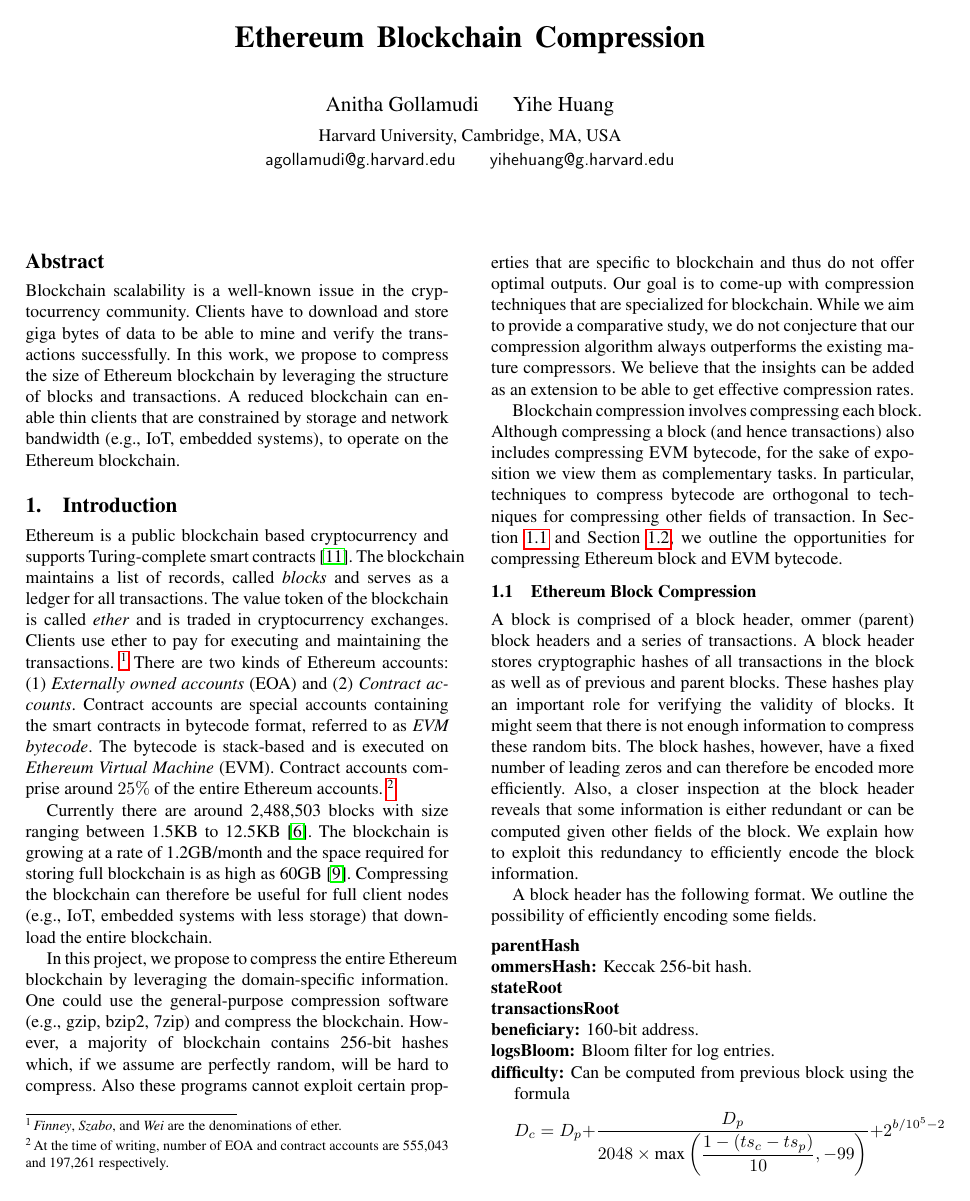
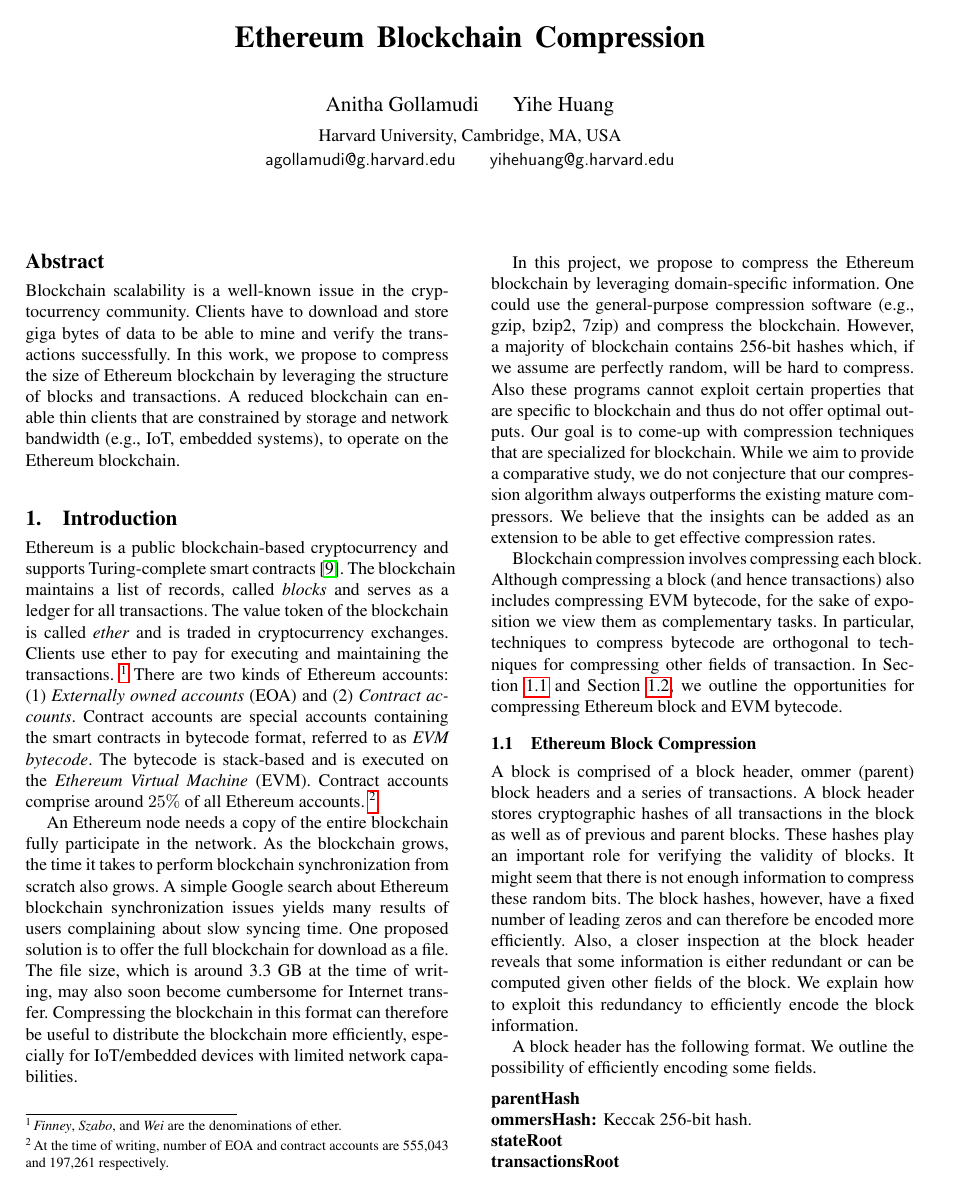
Before and after one commit to anithag/compressEVM, a LaTeX paper (final/final.tex, which reads final/introduction.tex): page 1 of 5. Compiled offline with pdfLaTeX; a missing font is replaced by an installed copy or a similar font.

Commit message:
new intro

```diff
--- a/final/introduction.tex
+++ b/final/introduction.tex
@@ -12,17 +12,19 @@
 	\item \emph{Contract accounts}.
 \end{enumerate*}
 Contract accounts are special accounts containing the smart contracts in bytecode format, referred to as \emph{EVM bytecode}.
-The bytecode is stack-based and is executed on \emph{Ethereum Virtual Machine} (EVM).
-Contract accounts comprise around $25\%$ of the entire \eth{} accounts.~\footnote{
+The bytecode is stack-based and is executed on the \emph{Ethereum Virtual Machine} (EVM).
+Contract accounts comprise around $25\%$ of all \eth{} accounts.~\footnote{
 At the time of writing, number of EOA and contract accounts are 555,043 and 197,261 respectively.}
 
-Currently there are around 2,488,503 blocks with size ranging between 1.5KB to 12.5KB~\cite{ethblocksize}.
-The blockchain is growing at a rate of 1.2GB/month and
-the space required for storing full blockchain is as high as 60GB~\cite{ethdiskspace}.
-Compressing the blockchain can therefore be useful for full client nodes (e.g., IoT, embedded systems with less storage)
-that download the entire blockchain.
+%Currently there are around 2,488,503 blocks with size ranging between 1.5KB to 12.5KB~\cite{ethblocksize}.
+%The blockchain is growing at a rate of 1.2GB/month and
+%the space required for storing full blockchain is as high as 60GB~\cite{ethdiskspace}.
+%Compressing the blockchain can therefore be useful for full client nodes (e.g., IoT, embedded systems with less storage)
+%that download the entire blockchain.
 
-In this project, we propose to compress the entire \eth{} blockchain by leveraging the domain-specific information.
+An \eth{} node needs a copy of the entire blockchain fully participate in the network. As the blockchain grows, the time it takes to perform blockchain synchronization from scratch also grows. A simple Google search about \eth{} blockchain synchronization issues yields many results of users complaining about slow syncing time. One proposed solution is to offer the full blockchain for download as a file. The file size, which is around 3.3 GB at the time of writing, may also soon become cumbersome for Internet transfer. Compressing the blockchain in this format can therefore be useful to distribute the blockchain more efficiently, especially for IoT/embedded devices with limited network capabilities.
+
+In this project, we propose to compress the \eth{} blockchain by leveraging domain-specific information.
 One could use the general-purpose compression software (e.g., gzip, bzip2, 7zip) and compress the blockchain.
 However, a majority of blockchain contains 256-bit hashes which, if we assume are perfectly random, will be hard to compress.
 Also these programs cannot exploit certain properties that are specific to blockchain and thus do not offer optimal outputs.
```
Also changed, not shown: final/evmintro.tex (+6 -4 lines), final/introduction.tex (14 more changed lines).
